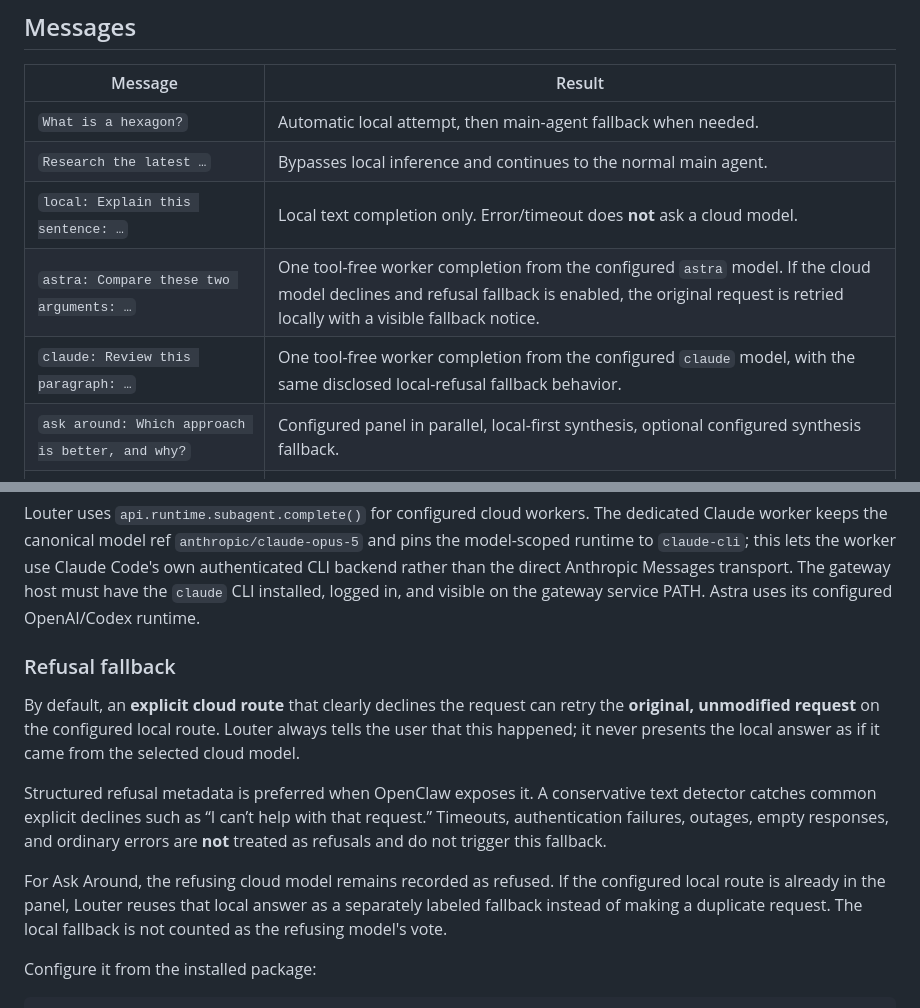
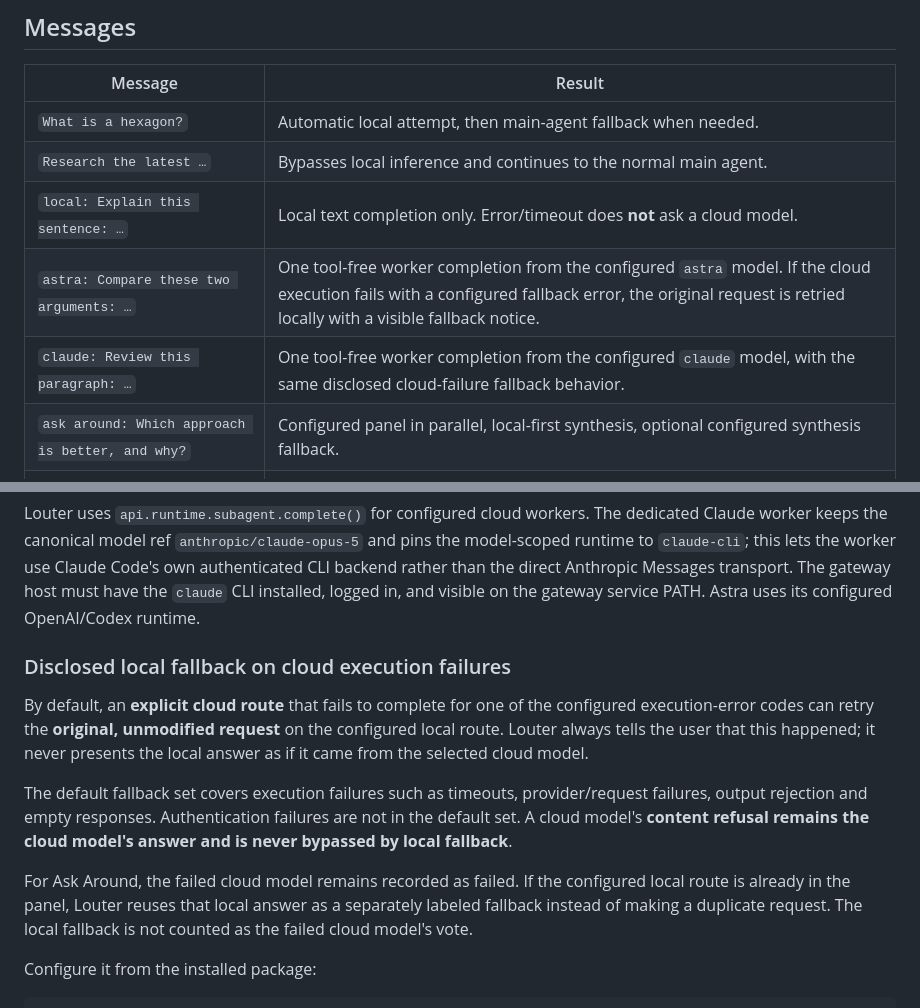
Before and after one commit to liseman/openclaw-louter, a Markdown page: README.md, 2 parts joined by grey strips. Rendered like a GitHub page.

Commit message:
Document safe cloud-failure fallback boundary

```diff
--- a/README.md
+++ b/README.md
@@ -34,8 +34,8 @@ Routine logs go into a private diagnostic directory. Failed tests are not declar
 | `What is a hexagon?` | Automatic local attempt, then main-agent fallback when needed. |
 | `Research the latest …` | Bypasses local inference and continues to the normal main agent. |
 | `local: Explain this sentence: …` | Local text completion only. Error/timeout does **not** ask a cloud model. |
-| `astra: Compare these two arguments: …` | One tool-free worker completion from the configured `astra` model. If the cloud model declines and refusal fallback is enabled, the original request is retried locally with a visible fallback notice. |
-| `claude: Review this paragraph: …` | One tool-free worker completion from the configured `claude` model, with the same disclosed local-refusal fallback behavior. |
+| `astra: Compare these two arguments: …` | One tool-free worker completion from the configured `astra` model. If the cloud execution fails with a configured fallback error, the original request is retried locally with a visible fallback notice. |
+| `claude: Review this paragraph: …` | One tool-free worker completion from the configured `claude` model, with the same disclosed cloud-failure fallback behavior. |
 | `ask around: Which approach is better, and why?` | Configured panel in parallel, local-first synthesis, optional configured synthesis fallback. |
 | `ask around --details claude: …` | Synthesis plus Claude's stored original response. |
 | `details claude` / `details all` | Full saved responses from the latest panel **in this conversation**, without a new model call. |
@@ -85,13 +85,13 @@ python3 ~/openclaw-louter/scripts/louterctl.py routes add small qwen3.5:2b \
 Louter uses `api.runtime.subagent.complete()` for configured cloud workers. The dedicated Claude worker keeps the canonical model ref `anthropic/claude-opus-5` and pins the model-scoped runtime to `claude-cli`; this lets the worker use Claude Code's own authenticated CLI backend rather than the direct Anthropic Messages transport. The gateway host must have the `claude` CLI installed, logged in, and visible on the gateway service PATH. Astra uses its configured OpenAI/Codex runtime.
 
 
-### Refusal fallback
+### Disclosed local fallback on cloud execution failures
 
-By default, an **explicit cloud route** that clearly declines the request can retry the **original, unmodified request** on the configured local route. Louter always tells the user that this happened; it never presents the local answer as if it came from the selected cloud model.
+By default, an **explicit cloud route** that fails to complete for one of the configured execution-error codes can retry the **original, unmodified request** on the configured local route. Louter always tells the user that this happened; it never presents the local answer as if it came from the selected cloud model.
 
-Structured refusal metadata is preferred when OpenClaw exposes it. A conservative text detector catches common explicit declines such as “I can’t help with that request.” Timeouts, authentication failures, outages, empty responses, and ordinary errors are **not** treated as refusals and do not trigger this fallback.
+The default fallback set covers execution failures such as timeouts, provider/request failures, output rejection and empty responses. Authentication failures are not in the default set. A cloud model's **content refusal remains the cloud model's answer and is never bypassed by local fallback**.
 
-For Ask Around, the refusing cloud model remains recorded as refused. If the configured local route is already in the panel, Louter reuses that local answer as a separately labeled fallback instead of making a duplicate request. The local fallback is not counted as the refusing model's vote.
+For Ask Around, the failed cloud model remains recorded as failed. If the configured local route is already in the panel, Louter reuses that local answer as a separately labeled fallback instead of making a duplicate request. The local fallback is not counted as the failed cloud model's vote.
 
 Configure it from the installed package:
 
```
